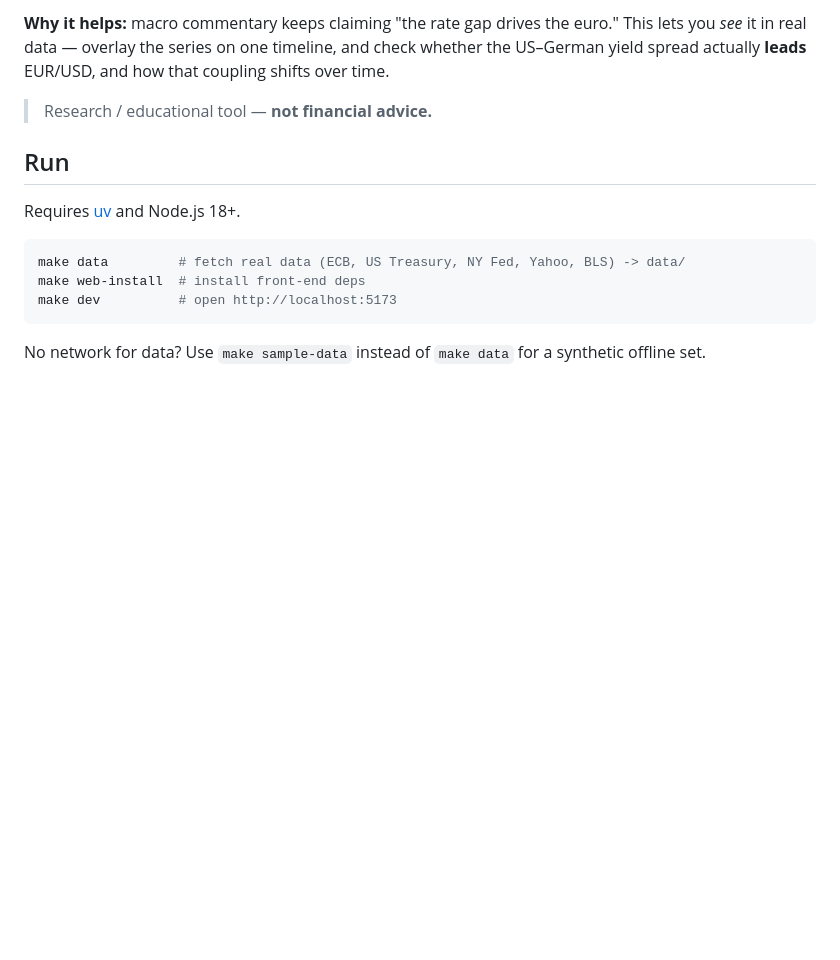
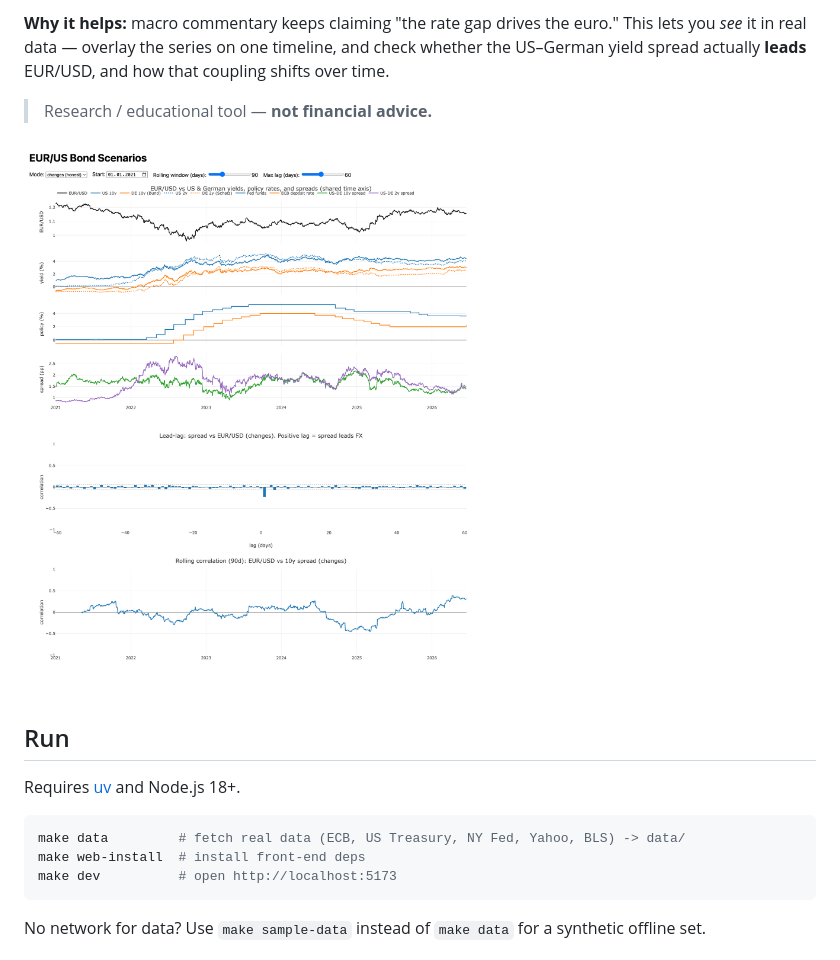
Before and after one commit to ccomkhj/eur-us-bond-scenarios, a Markdown page: README.md, the part around the change. Drawn GitHub-style; pictures changed too: assets/screenshot.png (added); blank space fills up the shorter version.

Commit message:
docs: add app screenshot to README

```diff
--- a/README.md
+++ b/README.md
@@ -9,6 +9,8 @@ you *see* it in real data — overlay the series on one timeline, and check whet
 US–German yield spread actually **leads** EUR/USD, and how that coupling shifts over time.
 
 > Research / educational tool — **not financial advice.**
+
+![EUR/US Bond Scenarios — EUR/USD with US & German yields, Fed/ECB policy rates, spreads, lead-lag and rolling correlation](assets/screenshot.png)
 
 ## Run
 
```
